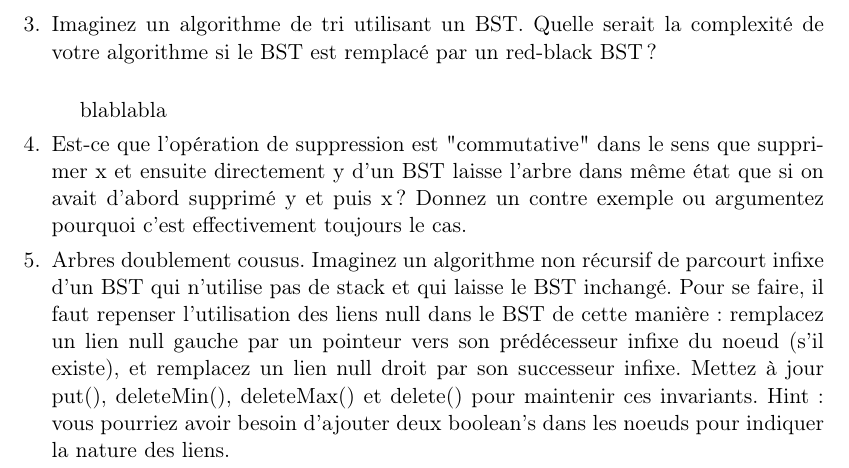
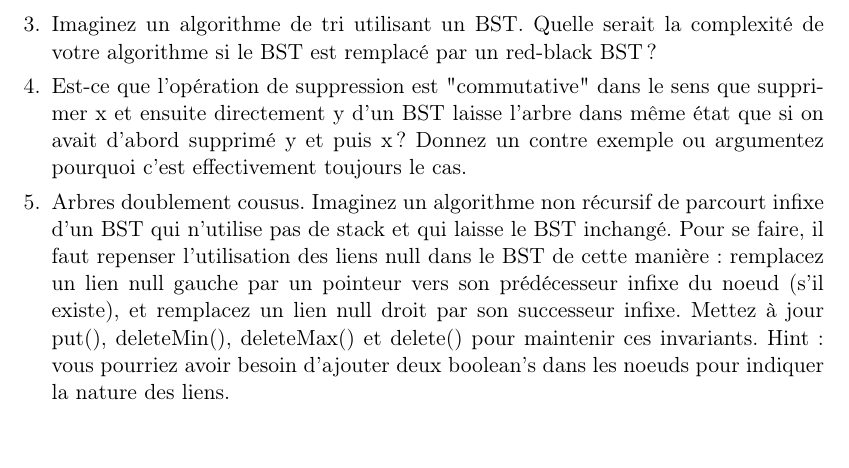
Before and after one commit to XaviosTheBoss/Algorithmes-007, a LaTeX document (Mission 3/Bilan mission 3/Rapp.tex): part of page 3 of 3, cut so that both start at the same text, the shorter picture padded with empty space. Compiled offline with pdfLaTeX.

Commit message:
sans blabla

```diff
--- a/Mission 3/Bilan mission 3/Rapp.tex
+++ b/Mission 3/Bilan mission 3/Rapp.tex
@@ -114,11 +101,10 @@ peuvent pencher à gauche ou à droite et les deux liens d'un noeud peuvent
 être rouges). Dans un red-black BST classique, la hauteur est entre $\sim$ lgN
 and $\sim$ 2lgN.
 \end{enumerate}
+\item Imaginez un algorithme de tri utilisant un BST. Quelle serait la complexité de
+votre algorithme si le BST est remplacé par un red-black BST ?
 
-\item Imaginez un algorithme de tri utilisant un BST. Quelle serait la complexité de
-votre algorithme si le BST est remplacé par un red-black BST ? \\
 
-blablabla
 \item Est-ce que l’opération de suppression est "commutative" dans le sens que supprimer
 x et ensuite directement y d’un BST laisse l’arbre dans même état que si on
 avait d’abord supprimé y et puis x ? Donnez un contre exemple ou argumentez
```
Also changed, not shown: Mission 3/Bilan mission 3/Rapp.pdf, Mission 3/Bilan mission 3/Rapp.tex (13 more changed lines).
